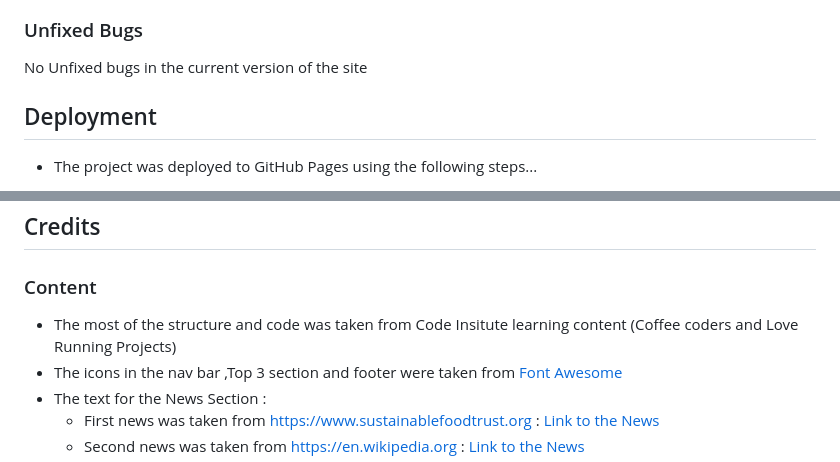
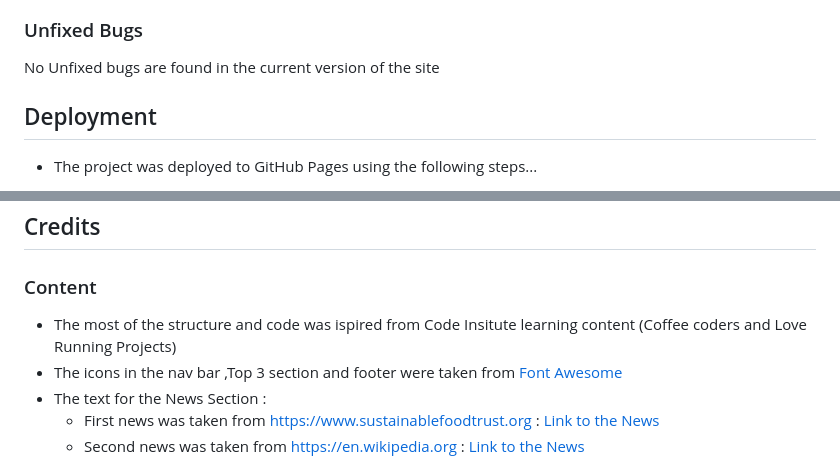
Before and after one commit to TodorSpasov1986/Project-1, a Markdown page: README.md, 2 parts joined by grey strips. GitHub-like rendering.

Commit message:
update READMEfile

```diff
--- a/README.md
+++ b/README.md
@@ -167,7 +167,7 @@
 
 ### Unfixed Bugs
 
-No Unfixed bugs in the current version of the site
+No Unfixed bugs are found in the current version of the site
 
 ## Deployment
 
@@ -188,7 +188,7 @@ The live link can be found here - https://todorspasov1986.github.io/Project-1/in
 
 ### Content
 
-- The most of the structure and code was taken from Code Insitute learning content (Coffee coders and Love Running Projects)
+- The most of the structure and code was ispired from Code Insitute learning content (Coffee coders and Love Running Projects)
 - The icons in the nav bar ,Top 3 section and footer were taken from [Font Awesome](https://fontawesome.com/)
 - The text for the News Section :
    - First news was taken from https://www.sustainablefoodtrust.org : [Link to the News](https://sustainablefoodtrust.org/news-views/sustainable-seafood-uk/#:~:text=Known%20as%20'the%20Big%20Five,%2C%20haddock%2C%20tuna%20and%20prawns.)
```
